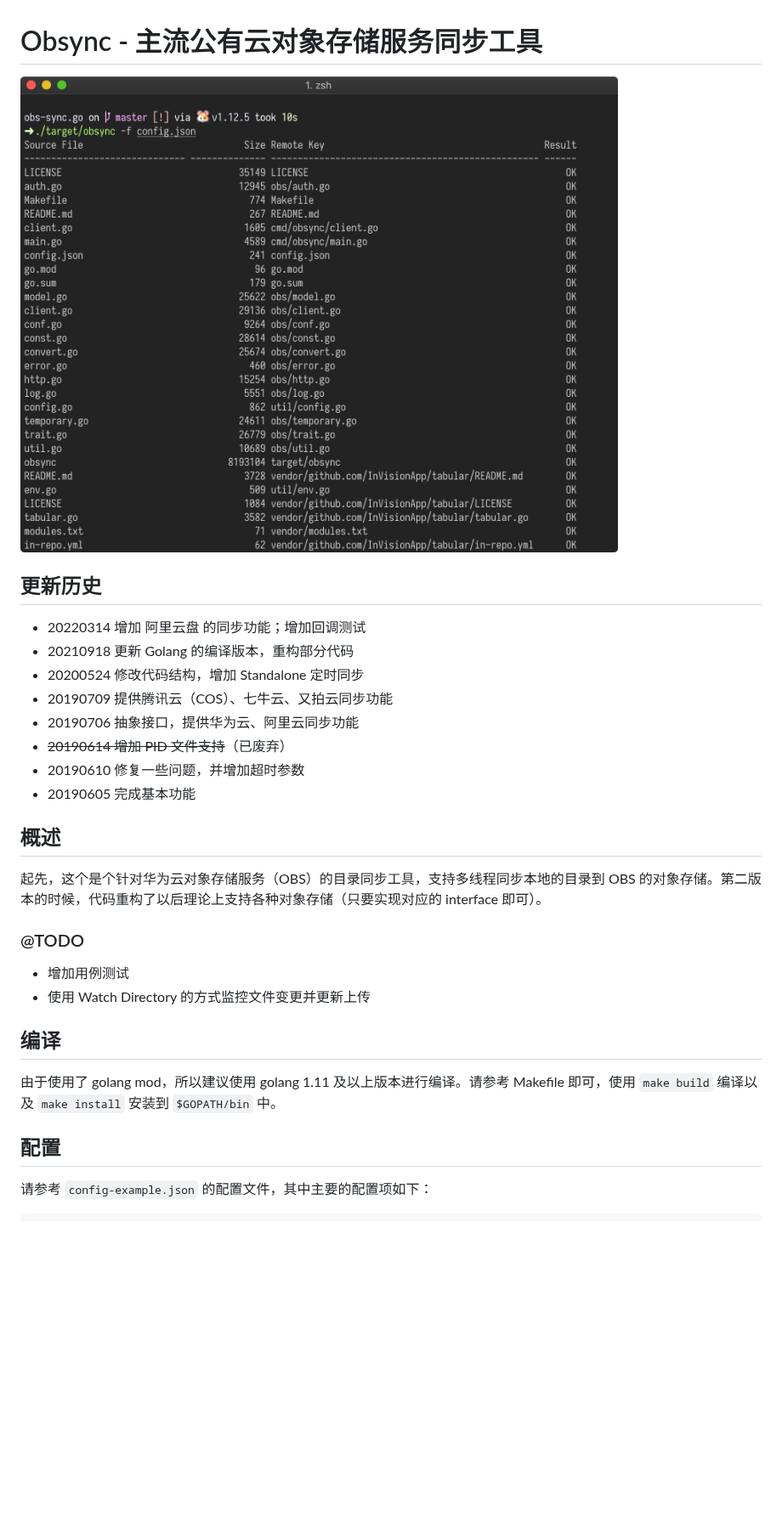
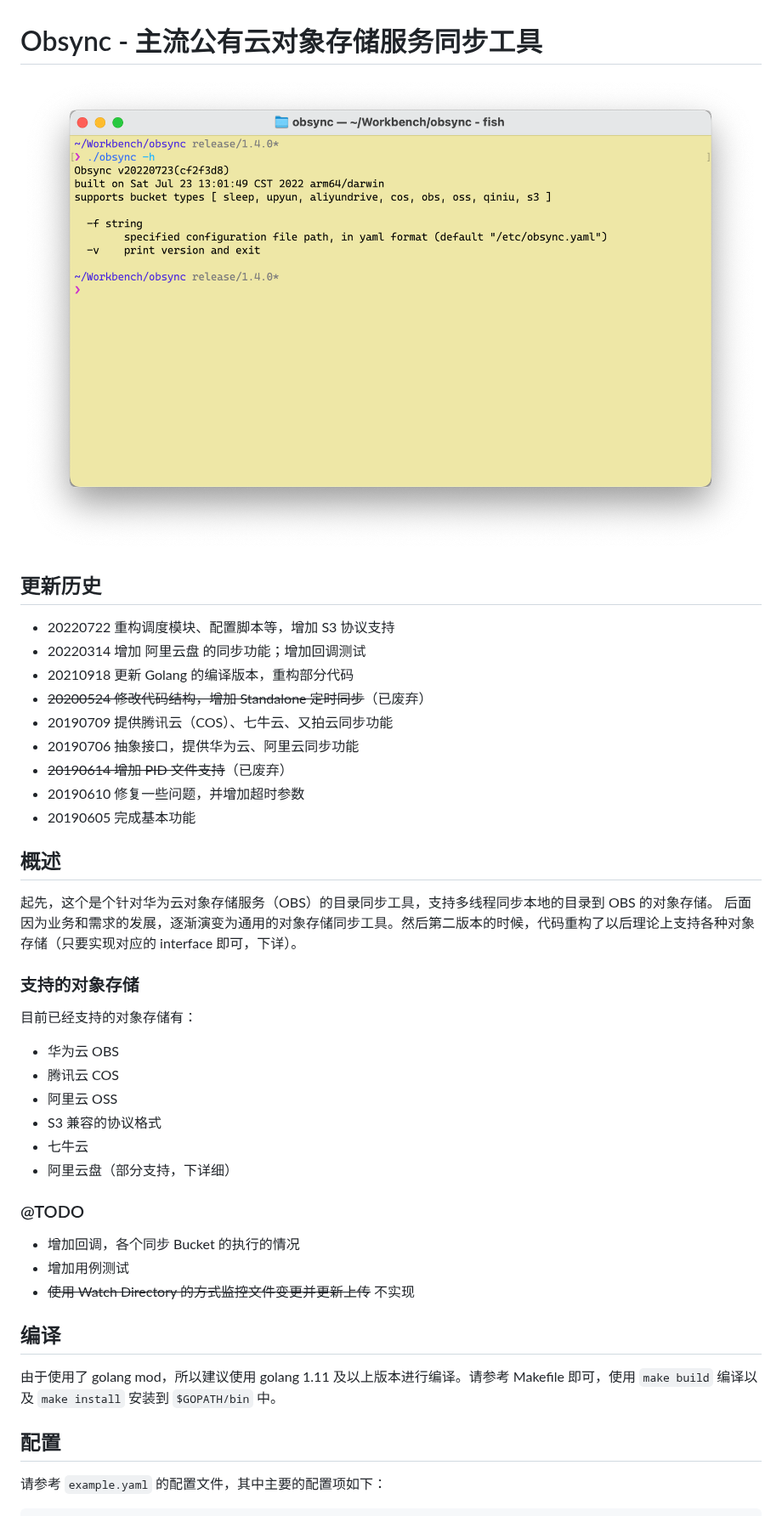
Before and after one commit to mingcheng/obsync, a Markdown page: README.md, the part around one of its changes. Shown at 85% size. GitHub-like rendering; pictures changed too: screenshots.png; blank space fills up the shorter version.

```diff
--- a/README.md
+++ b/README.md
@@ -4,9 +4,10 @@
 
 ## 更新历史
 
+- 20220722 重构调度模块、配置脚本等，增加 S3 协议支持
 - 20220314 增加 阿里云盘 的同步功能；增加回调测试
 - 20210918 更新 Golang 的编译版本，重构部分代码
-- 20200524 修改代码结构，增加 Standalone 定时同步
+- <del>20200524 修改代码结构，增加 Standalone 定时同步</del>（已废弃）
 - 20190709 提供腾讯云（COS）、七牛云、又拍云同步功能
 - 20190706 抽象接口，提供华为云、阿里云同步功能
 - <del>20190614 增加 PID 文件支持</del>（已废弃）
@@ -15,12 +16,25 @@
 
 ## 概述
 
-起先，这个是个针对华为云对象存储服务（OBS）的目录同步工具，支持多线程同步本地的目录到 OBS 的对象存储。第二版本的时候，代码重构了以后理论上支持各种对象存储（只要实现对应的 interface 即可）。
+起先，这个是个针对华为云对象存储服务（OBS）的目录同步工具，支持多线程同步本地的目录到 OBS 的对象存储。
+后面因为业务和需求的发展，逐渐演变为通用的对象存储同步工具。然后第二版本的时候，代码重构了以后理论上支持各种对象存储（只要实现对应的 interface 即可，下详）。
+
+### 支持的对象存储
+
+目前已经支持的对象存储有：
+
+* 华为云 OBS
+* 腾讯云 COS
+* 阿里云 OSS
+* S3 兼容的协议格式
+* 七牛云
+* 阿里云盘（部分支持，下详细）
 
 ### @TODO
 
+- 增加回调，各个同步 Bucket 的执行的情况
 - 增加用例测试
-- 使用 Watch Directory 的方式监控文件变更并更新上传
+- <del>使用 Watch Directory 的方式监控文件变更并更新上传</del> 不实现
 
 ## 编译
 
@@ -28,5 +42,5 @@
 
 ## 配置
 
-请参考 `config-example.json` 的配置文件，其中主要的配置项如下：
+请参考 `example.yaml` 的配置文件，其中主要的配置项如下：
 
```
Also changed, not shown: other parts of README.md (+77 -57 lines), 4 other files.
